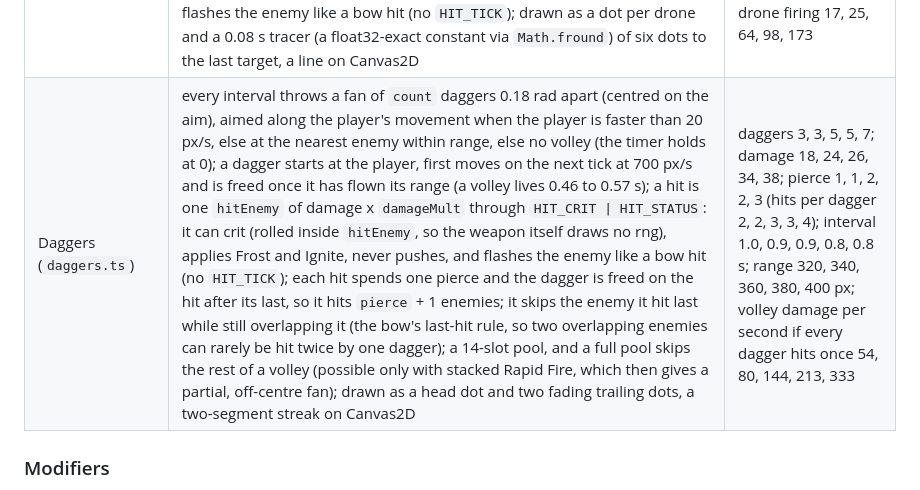
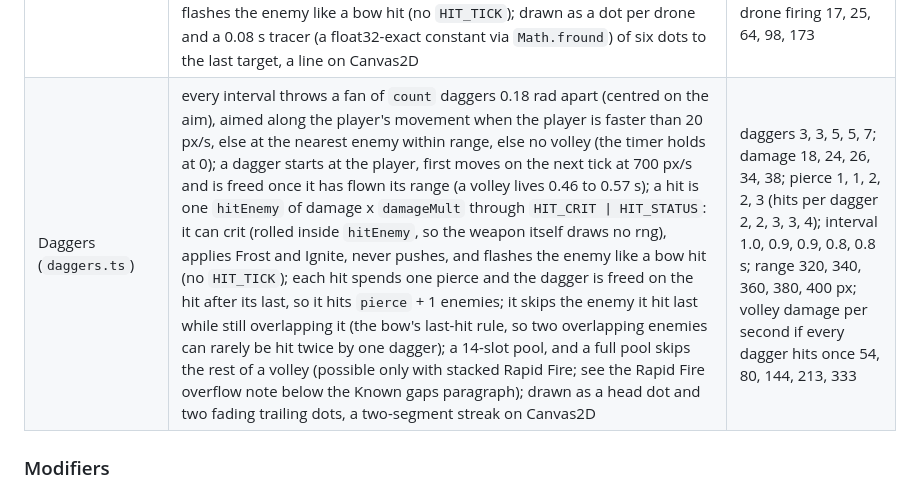
Before and after one commit to winstonyli/arrow-game, a Markdown page: docs/DEVELOPMENT.md, the part around one of its changes. Rendered like a GitHub page.

Commit message:
docs: fix Daggers review findings
Co-Authored-By: Claude Sonnet 5.5 <noreply@anthropic.com>

```diff
--- a/docs/DEVELOPMENT.md
+++ b/docs/DEVELOPMENT.md
@@ -100,7 +100,7 @@ Arena only (`SIM_VERSION` 11). Weapons are levelled (5 levels) and held in up to
 | Meteor (`meteor.ts`) | marks distinct random live enemies within 320 px of the player (picked on `game.rng`, stored at their position at pick time, so a moving enemy can leave its mark), then after a 0.6 s telegraph one blast at the marked spot through `hitEnemy` with `HIT_STATUS \| HIT_KNOCK`: Frost and Ignite apply, never a crit, and it pushes only with the Knockback modifier; 12-slot pool; no rng is drawn when nothing is in range; the impact ring reuses the Explosive ring (`fx.kill`), and the telegraph ring brightens from 0.25 to 0.9 opacity | meteors 1, 1, 2, 2, 3; damage 50, 70, 95, 125, 160; blast radius 40, 44, 48, 52, 56 px; interval 4.0, 3.6, 3.2, 2.8, 2.4 s |
 | Beam (`beam.ts`) | one beam from the player; targets the nearest enemy within its length (`grid.nearest`); the first target snaps the heading, after that it turns toward the target at the level's capped rate along the shorter arc, so a fast or switching target can slip past it; with no target in range `live` is 0 and the heading and tick timer hold; every 0.25 s each enemy within half-width plus its radius of the segment (squared point-to-segment test) takes one tick through `hitEnemy` with `HIT_STATUS \| HIT_TICK`: quiet damage (`fx.soft`), never a crit or a push, Frost and Ignite apply; no rng; drawn as up to 40 dots (about 8 px apart) in the weapon colour at 0.7 alpha above enemies (WebGL), a line on Canvas2D | dps 20, 30, 42, 58, 80; length 160, 190, 230, 270, 320 px; turn 1.2, 1.6, 2.0, 2.5, 3.0 rad/s; half-width 6, 7, 8, 9, 10 px |
 | Drone (`drone.ts`) | up to three drones at fixed screen-space offsets from the player (-32,-32), (32,-32) and (0,36); each eases toward its offset at 6 per second, so it lags a moving player, and a newly active drone snaps to its offset; each drone shoots the nearest enemy within range of the DRONE (not the player) once per interval, with its timer held at 0 while there is no target; first shots are staggered 0.15 s per slot; a shot is one `hitEnemy` of damage x `damageMult` through `HIT_CRIT \| HIT_STATUS`: it can crit (rolled inside `hitEnemy`, so the weapon itself draws no rng), applies Frost and Ignite, never pushes, and flashes the enemy like a bow hit (no `HIT_TICK`); drawn as a dot per drone and a 0.08 s tracer (a float32-exact constant via `Math.fround`) of six dots to the last target, a line on Canvas2D | drones 1, 1, 2, 2, 3; damage 10, 14, 16, 22, 26; interval 0.60, 0.55, 0.50, 0.45, 0.45 s; range 220, 240, 260, 280, 300 px; total dps with every drone firing 17, 25, 64, 98, 173 |
-| Daggers (`daggers.ts`) | every interval throws a fan of `count` daggers 0.18 rad apart (centred on the aim), aimed along the player's movement when the player is faster than 20 px/s, else at the nearest enemy within range, else no volley (the timer holds at 0); a dagger starts at the player, first moves on the next tick at 700 px/s and is freed once it has flown its range (a volley lives 0.46 to 0.57 s); a hit is one `hitEnemy` of damage x `damageMult` through `HIT_CRIT \| HIT_STATUS`: it can crit (rolled inside `hitEnemy`, so the weapon itself draws no rng), applies Frost and Ignite, never pushes, and flashes the enemy like a bow hit (no `HIT_TICK`); each hit spends one pierce and the dagger is freed on the hit after its last, so it hits `pierce` + 1 enemies; it skips the enemy it hit last while still overlapping it (the bow's last-hit rule, so two overlapping enemies can rarely be hit twice by one dagger); a 14-slot pool, and a full pool skips the rest of a volley (possible only with stacked Rapid Fire, which then gives a partial, off-centre fan); drawn as a head dot and two fading trailing dots, a two-segment streak on Canvas2D | daggers 3, 3, 5, 5, 7; damage 18, 24, 26, 34, 38; pierce 1, 1, 2, 2, 3 (hits per dagger 2, 2, 3, 3, 4); interval 1.0, 0.9, 0.9, 0.8, 0.8 s; range 320, 340, 360, 380, 400 px; volley damage per second if every dagger hits once 54, 80, 144, 213, 333 |
+| Daggers (`daggers.ts`) | every interval throws a fan of `count` daggers 0.18 rad apart (centred on the aim), aimed along the player's movement when the player is faster than 20 px/s, else at the nearest enemy within range, else no volley (the timer holds at 0); a dagger starts at the player, first moves on the next tick at 700 px/s and is freed once it has flown its range (a volley lives 0.46 to 0.57 s); a hit is one `hitEnemy` of damage x `damageMult` through `HIT_CRIT \| HIT_STATUS`: it can crit (rolled inside `hitEnemy`, so the weapon itself draws no rng), applies Frost and Ignite, never pushes, and flashes the enemy like a bow hit (no `HIT_TICK`); each hit spends one pierce and the dagger is freed on the hit after its last, so it hits `pierce` + 1 enemies; it skips the enemy it hit last while still overlapping it (the bow's last-hit rule, so two overlapping enemies can rarely be hit twice by one dagger); a 14-slot pool, and a full pool skips the rest of a volley (possible only with stacked Rapid Fire; see the Rapid Fire overflow note below the Known gaps paragraph); drawn as a head dot and two fading trailing dots, a two-segment streak on Canvas2D | daggers 3, 3, 5, 5, 7; damage 18, 24, 26, 34, 38; pierce 1, 1, 2, 2, 3 (hits per dagger 2, 2, 3, 3, 4); interval 1.0, 0.9, 0.9, 0.8, 0.8 s; range 320, 340, 360, 380, 400 px; volley damage per second if every dagger hits once 54, 80, 144, 213, 333 |
 
 ### Modifiers
 Arena only, levelled 1 to 5 (`MOD_MAX`), offered and taken like weapons but they use no weapon slot. Every enemy hit goes through `hitEnemy` in `src/game/hit.ts`, which applies them; the numbers live in `src/game/modifiers.ts`. Hit flags: `HIT_STATUS` applies Frost and Ignite to a survivor; `HIT_TICK` marks a slice of continuous damage (burn, Flame trail, Beam). A `HIT_TICK` hit still damages, kills, heals and explodes, but calls `fx.soft` instead of the hit flash and does not count as a hit for the hit audio, so a burning or fire-standing enemy no longer flashes white every tick. The burn fix (it flashed before) rides on the same flag.
```
Also changed, not shown: other parts of docs/DEVELOPMENT.md (+2 -2 lines), CHANGELOG.md (+1 -1 lines).
